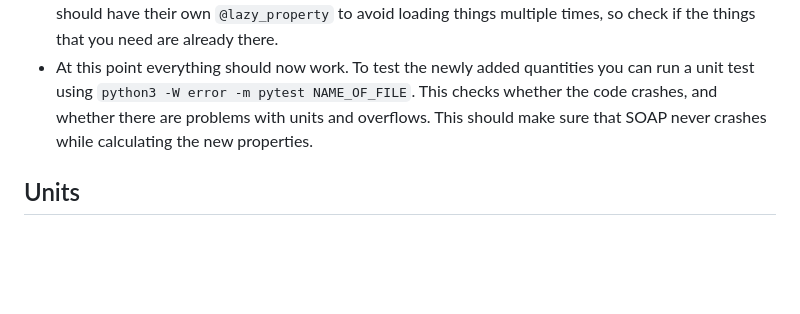
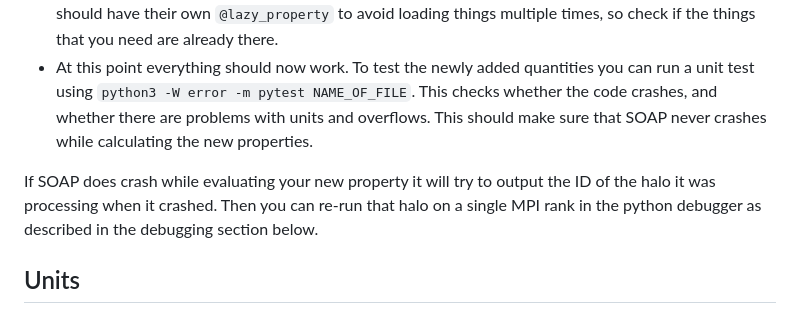
Before and after one commit to wullm/SOAP, a Markdown page: README.md, the part around the change. GitHub-like rendering; blank space fills up the shorter version.

Commit message:
Add note about debugging in README

```diff
--- a/README.md
+++ b/README.md
@@ -114,6 +114,11 @@ Adding new quantities to already defined SOAP apertures is a relatively easy bus
   * To calculate your quantity you have to define a `@lazy_property` with the same name in the `XXParticleData` class in the same file. There should be a lot of examples of different quantities that are already calculated. An important thing to note is that fields that are used for multiple calculations should have their own `@lazy_property` to avoid loading things multiple times, so check if the things that you need are already there.
   * At this point everything should now work. To test the newly added quantities you can run a unit test using `python3 -W error -m pytest NAME_OF_FILE`. This checks whether the code crashes, and whether there are problems with units and overflows. This should make sure that SOAP never crashes while calculating the new properties.
 
+If SOAP does crash while evaluating your new property it will try to
+output the ID of the halo it was processing when it crashed. Then you
+can re-run that halo on a single MPI rank in the python debugger as
+described in the debugging section below.
+
 ## Units
 
 All particle data are stored in unyt arrays internally. On opening the snapshot
```
